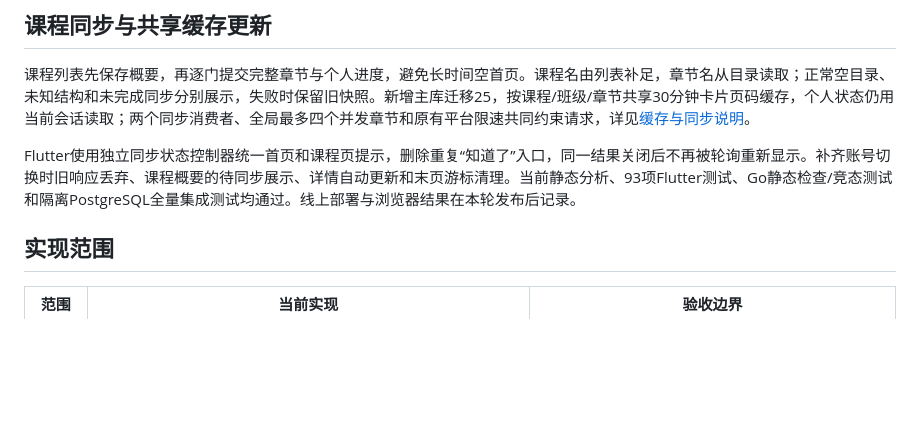
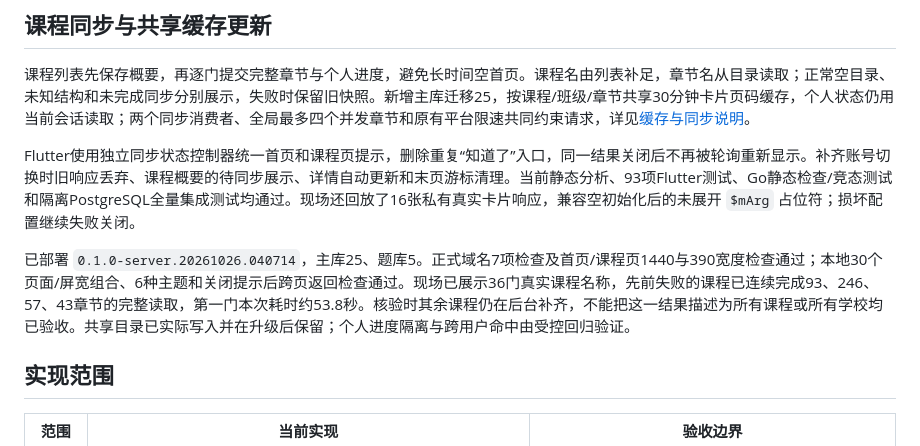
Before and after one commit to onprs/ByebyeOCS, a Markdown page: docs/development/local-implementation.md, the part around the change. GitHub-like rendering; blank space fills up the shorter version.

Commit message:
docs: 记录课程同步缓存与线上验收结果

```diff
--- a/docs/development/local-implementation.md
+++ b/docs/development/local-implementation.md
@@ -8,7 +8,9 @@
 
 课程列表先保存概要，再逐门提交完整章节与个人进度，避免长时间空首页。课程名由列表补足，章节名从目录读取；正常空目录、未知结构和未完成同步分别展示，失败时保留旧快照。新增主库迁移25，按课程/班级/章节共享30分钟卡片页码缓存，个人状态仍用当前会话读取；两个同步消费者、全局最多四个并发章节和原有平台限速共同约束请求，详见[缓存与同步说明](../architecture/course-resource-cache.md)。
 
-Flutter使用独立同步状态控制器统一首页和课程页提示，删除重复“知道了”入口，同一结果关闭后不再被轮询重新显示。补齐账号切换时旧响应丢弃、课程概要的待同步展示、详情自动更新和末页游标清理。当前静态分析、93项Flutter测试、Go静态检查/竞态测试和隔离PostgreSQL全量集成测试均通过。线上部署与浏览器结果在本轮发布后记录。
+Flutter使用独立同步状态控制器统一首页和课程页提示，删除重复“知道了”入口，同一结果关闭后不再被轮询重新显示。补齐账号切换时旧响应丢弃、课程概要的待同步展示、详情自动更新和末页游标清理。当前静态分析、93项Flutter测试、Go静态检查/竞态测试和隔离PostgreSQL全量集成测试均通过。现场还回放了16张私有真实卡片响应，兼容空初始化后的未展开 `$mArg` 占位符；损坏配置继续失败关闭。
+
+已部署 `0.1.0-server.20261026.040714`，主库25、题库5。正式域名7项检查及首页/课程页1440与390宽度检查通过；本地30个页面/屏宽组合、6种主题和关闭提示后跨页返回检查通过。现场已展示36门真实课程名称，先前失败的课程已连续完成93、246、57、43章节的完整读取，第一门本次耗时约53.8秒。核验时其余课程仍在后台补齐，不能把这一结果描述为所有课程或所有学校均已验收。共享目录已实际写入并在升级后保留；个人进度隔离与跨用户命中由受控回归验证。
 
 ## 实现范围
 
```
Also changed, not shown: docs/design/ui-review-online.md (+1 -1 lines).
